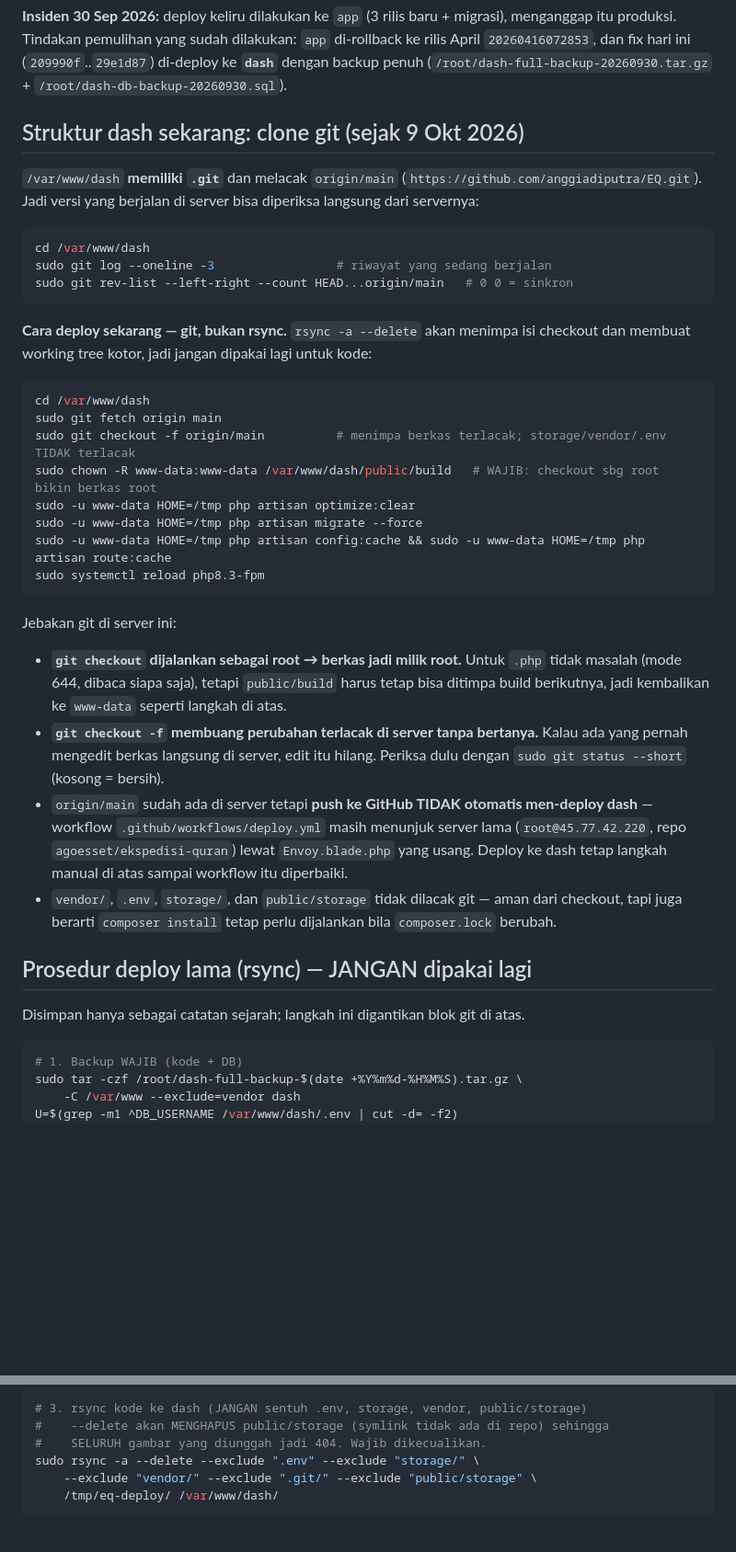
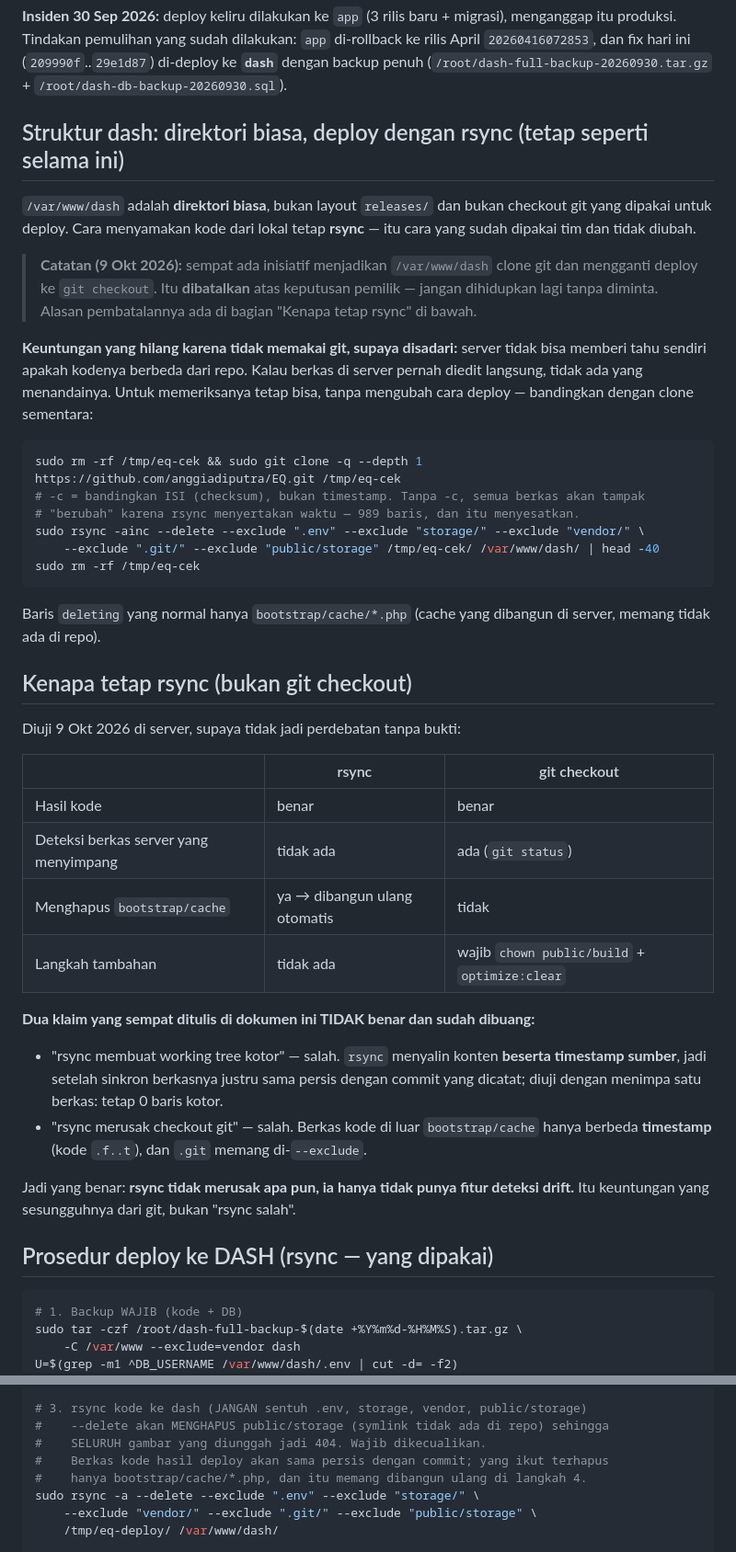
Before and after one commit to web-alf/ekspedisi-quran, a Markdown page: docs/03-deployment/DEPLOY-PRODUKSI-2026-09.md, 2 parts joined by grey strips. Shown at 92% size. Drawn GitHub-style; blank space fills up the shorter version.

Commit message:
Kembalikan prosedur deploy dash ke rsync, dan buang alasan yang keliru
Cara menyamakan kode lokal ke server dash tetap rsync seperti selama ini. Inisiatif
menjadikan /var/www/dash clone git dibatalkan atas keputusan pemilik, dan .git di server
sudah dihapus.

Dokumennya juga memuat dua klaim yang salah dan sudah dibuang, karena keduanya bisa
membuat orang berikutnya menghindari rsync tanpa sebab:

- "rsync membuat working tree kotor" — salah. rsync menyalin konten BESERTA timestamp
  sumber, jadi hasilnya justru sama persis dengan commit yang dicatat.
- "rsync merusak checkout git" — salah. Berkas kode hanya berbeda timestamp (kode .f..t),
  dan .git memang dikecualikan.

Yang benar: rsync tidak merusak apa pun, ia hanya tidak punya fitur deteksi berkas server
yang menyimpang. Itu keuntungan sesungguhnya dari git, bukan "rsync salah". Cara memeriksa
penyimpangan tanpa mengubah cara deploy ikut ditulis, termasuk peringatan bahwa rsync
tanpa -c akan melaporkan 989 berkas "berubah" padahal hanya waktunya.

````diff
--- a/docs/03-deployment/DEPLOY-PRODUKSI-2026-09.md
+++ b/docs/03-deployment/DEPLOY-PRODUKSI-2026-09.md
@@ -134,50 +134,56 @@ migrasi), menganggap itu produksi. Tindakan pemulihan yang sudah dilakukan:
 (`209990f`..`29e1d87`) di-deploy ke **`dash`** dengan backup penuh
 (`/root/dash-full-backup-20260930.tar.gz` + `/root/dash-db-backup-20260930.sql`).
 
-## Struktur dash sekarang: clone git (sejak 9 Okt 2026)
+## Struktur dash: direktori biasa, deploy dengan rsync (tetap seperti selama ini)
 
-`/var/www/dash` **memiliki `.git`** dan melacak `origin/main`
-(`https://github.com/anggiadiputra/EQ.git`). Jadi versi yang berjalan di server bisa
-diperiksa langsung dari servernya:
+`/var/www/dash` adalah **direktori biasa**, bukan layout `releases/` dan bukan checkout git
+yang dipakai untuk deploy. Cara menyamakan kode dari lokal tetap **rsync** — itu cara yang
+sudah dipakai tim dan tidak diubah.
+
+> **Catatan (9 Okt 2026):** sempat ada inisiatif menjadikan `/var/www/dash` clone git dan
+> mengganti deploy ke `git checkout`. Itu **dibatalkan** atas keputusan pemilik — jangan
+> dihidupkan lagi tanpa diminta. Alasan pembatalannya ada di bagian "Kenapa tetap rsync"
+> di bawah.
+
+**Keuntungan yang hilang karena tidak memakai git, supaya disadari:** server tidak bisa
+memberi tahu sendiri apakah kodenya berbeda dari repo. Kalau berkas di server pernah diedit
+langsung, tidak ada yang menandainya. Untuk memeriksanya tetap bisa, tanpa mengubah cara
+deploy — bandingkan dengan clone sementara:
 
 ```bash
-cd /var/www/dash
-sudo git log --oneline -3                 # riwayat yang sedang berjalan
-sudo git rev-list --left-right --count HEAD...origin/main   # 0 0 = sinkron
+sudo rm -rf /tmp/eq-cek && sudo git clone -q --depth 1 https://github.com/anggiadiputra/EQ.git /tmp/eq-cek
+# -c = bandingkan ISI (checksum), bukan timestamp. Tanpa -c, semua berkas akan tampak
+# "berubah" karena rsync menyertakan waktu — 989 baris, dan itu menyesatkan.
+sudo rsync -ainc --delete --exclude ".env" --exclude "storage/" --exclude "vendor/" \
+    --exclude ".git/" --exclude "public/storage" /tmp/eq-cek/ /var/www/dash/ | head -40
+sudo rm -rf /tmp/eq-cek
 ```
 
-**Cara deploy sekarang — git, bukan rsync.** `rsync -a --delete` akan menimpa isi
-checkout dan membuat working tree kotor, jadi jangan dipakai lagi untuk kode:
+Baris `deleting` yang normal hanya `bootstrap/cache/*.php` (cache yang dibangun di server,
+memang tidak ada di repo).
 
-```bash
-cd /var/www/dash
-sudo git fetch origin main
-sudo git checkout -f origin/main          # menimpa berkas terlacak; storage/vendor/.env TIDAK terlacak
-sudo chown -R www-data:www-data /var/www/dash/public/build   # WAJIB: checkout sbg root bikin berkas root
-sudo -u www-data HOME=/tmp php artisan optimize:clear
-sudo -u www-data HOME=/tmp php artisan migrate --force
-sudo -u www-data HOME=/tmp php artisan config:cache && sudo -u www-data HOME=/tmp php artisan route:cache
-sudo systemctl reload php8.3-fpm
-```
+## Kenapa tetap rsync (bukan git checkout)
 
-Jebakan git di server ini:
-- **`git checkout` dijalankan sebagai root → berkas jadi milik root.** Untuk `.php` tidak
-  masalah (mode 644, dibaca siapa saja), tetapi `public/build` harus tetap bisa ditimpa
-  build berikutnya, jadi kembalikan ke `www-data` seperti langkah di atas.
-- **`git checkout -f` membuang perubahan terlacak di server tanpa bertanya.** Kalau ada
-  yang pernah mengedit berkas langsung di server, edit itu hilang. Periksa dulu dengan
-  `sudo git status --short` (kosong = bersih).
-- `origin/main` sudah ada di server tetapi **push ke GitHub TIDAK otomatis men-deploy
-  dash** — workflow `.github/workflows/deploy.yml` masih menunjuk server lama
-  (`root@45.77.42.220`, repo `agoesset/ekspedisi-quran`) lewat `Envoy.blade.php` yang
-  usang. Deploy ke dash tetap langkah manual di atas sampai workflow itu diperbaiki.
-- `vendor/`, `.env`, `storage/`, dan `public/storage` tidak dilacak git — aman dari
-  checkout, tapi juga berarti `composer install` tetap perlu dijalankan bila
-  `composer.lock` berubah.
+Diuji 9 Okt 2026 di server, supaya tidak jadi perdebatan tanpa bukti:
 
-## Prosedur deploy lama (rsync) — JANGAN dipakai lagi
+| | rsync | git checkout |
+|---|---|---|
+| Hasil kode | benar | benar |
+| Deteksi berkas server yang menyimpang | tidak ada | ada (`git status`) |
+| Menghapus `bootstrap/cache` | ya → dibangun ulang otomatis | tidak |
+| Langkah tambahan | tidak ada | wajib `chown public/build` + `optimize:clear` |
 
-Disimpan hanya sebagai catatan sejarah; langkah ini digantikan blok git di atas.
+**Dua klaim yang sempat ditulis di dokumen ini TIDAK benar dan sudah dibuang:**
+- "rsync membuat working tree kotor" — salah. `rsync` menyalin konten **beserta timestamp
+  sumber**, jadi setelah sinkron berkasnya justru sama persis dengan commit yang dicatat;
+  diuji dengan menimpa satu berkas: tetap 0 baris kotor.
+- "rsync merusak checkout git" — salah. Berkas kode di luar `bootstrap/cache` hanya berbeda
+  **timestamp** (kode `.f..t`), dan `.git` memang di-`--exclude`.
+
+Jadi yang benar: **rsync tidak merusak apa pun, ia hanya tidak punya fitur deteksi drift.**
+Itu keuntungan yang sesungguhnya dari git, bukan "rsync salah".
+
+## Prosedur deploy ke DASH (rsync — yang dipakai)
 
 ```bash
 # 1. Backup WAJIB (kode + DB)
@@ -202,6 +208,8 @@ sudo rm -rf /tmp/eq-deploy && sudo git clone --depth 1 \
 # 3. rsync kode ke dash (JANGAN sentuh .env, storage, vendor, public/storage)
 #    --delete akan MENGHAPUS public/storage (symlink tidak ada di repo) sehingga
 #    SELURUH gambar yang diunggah jadi 404. Wajib dikecualikan.
+#    Berkas kode hasil deploy akan sama persis dengan commit; yang ikut terhapus
+#    hanya bootstrap/cache/*.php, dan itu memang dibangun ulang di langkah 4.
 sudo rsync -a --delete --exclude ".env" --exclude "storage/" \
     --exclude "vendor/" --exclude ".git/" --exclude "public/storage" \
     /tmp/eq-deploy/ /var/www/dash/
````
